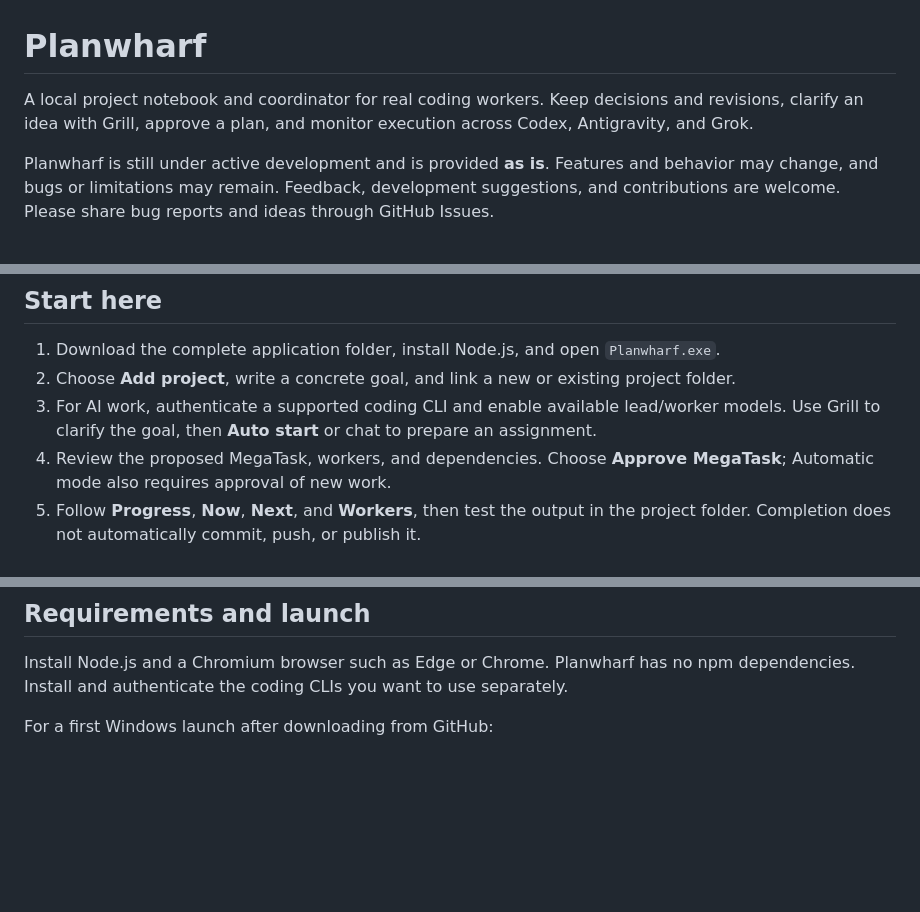
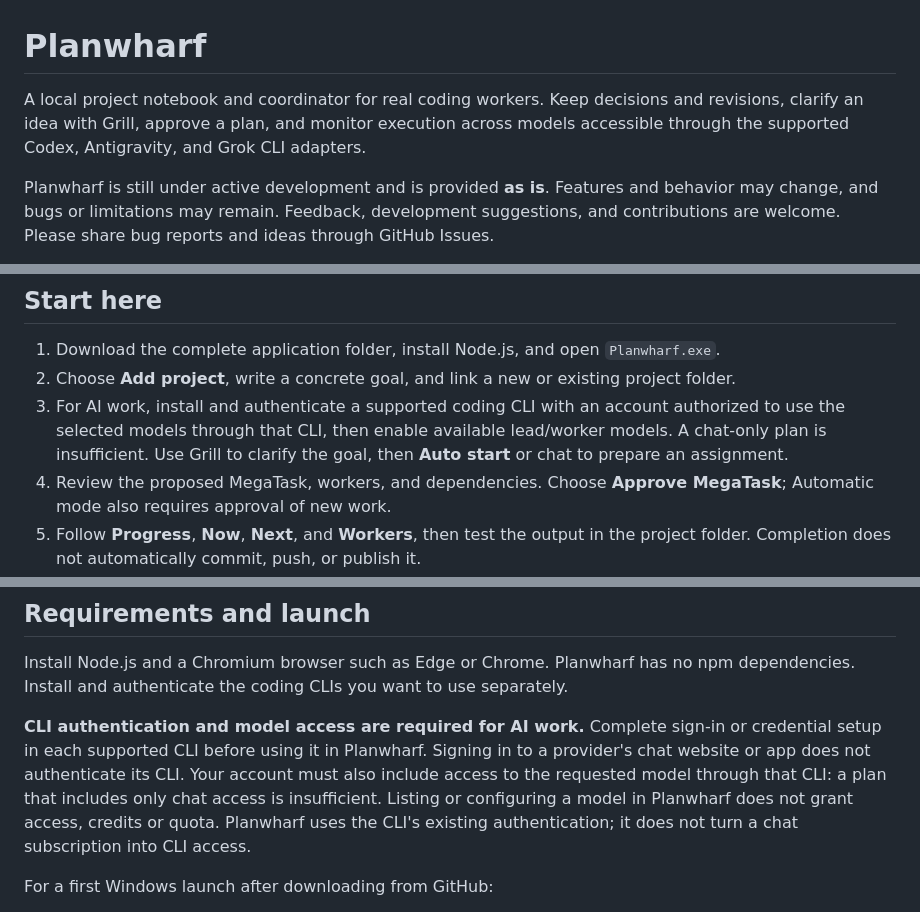
Before and after one commit to Rocco-Skudo/Planwharf, a Markdown page: README.md, 3 parts joined by grey strips. Rendered like a GitHub page; blank space fills up the shorter version.

```diff
--- a/README.md
+++ b/README.md
@@ -1,6 +1,6 @@
 # Planwharf
 
-A local project notebook and coordinator for real coding workers. Keep decisions and revisions, clarify an idea with Grill, approve a plan, and monitor execution across Codex, Antigravity, and Grok.
+A local project notebook and coordinator for real coding workers. Keep decisions and revisions, clarify an idea with Grill, approve a plan, and monitor execution across models accessible through the supported Codex, Antigravity, and Grok CLI adapters.
 
 Planwharf is still under active development and is provided **as is**. Features and behavior may change, and bugs or limitations may remain. Feedback, development suggestions, and contributions are welcome. Please share bug reports and ideas through GitHub Issues.
 
@@ -12,7 +12,7 @@ Planwharf can use [Matt Pocock's open-source skills](https://github.com/mattpoco
 
 1. Download the complete application folder, install Node.js, and open `Planwharf.exe`.
 2. Choose **Add project**, write a concrete goal, and link a new or existing project folder.
-3. For AI work, authenticate a supported coding CLI and enable available lead/worker models. Use Grill to clarify the goal, then **Auto start** or chat to prepare an assignment.
+3. For AI work, install and authenticate a supported coding CLI with an account authorized to use the selected models through that CLI, then enable available lead/worker models. A chat-only plan is insufficient. Use Grill to clarify the goal, then **Auto start** or chat to prepare an assignment.
 4. Review the proposed MegaTask, workers, and dependencies. Choose **Approve MegaTask**; Automatic mode also requires approval of new work.
 5. Follow **Progress**, **Now**, **Next**, and **Workers**, then test the output in the project folder. Completion does not automatically commit, push, or publish it.
 
@@ -40,6 +42,8 @@ Use **Quit application** to checkpoint and shut down safely. After updating appl
 
 Install Node.js and a Chromium browser such as Edge or Chrome. Planwharf has no npm dependencies. Install and authenticate the coding CLIs you want to use separately.
 
+**CLI authentication and model access are required for AI work.** Complete sign-in or credential setup in each supported CLI before using it in Planwharf. Signing in to a provider's chat website or app does not authenticate its CLI. Your account must also include access to the requested model through that CLI: a plan that includes only chat access is insufficient. Listing or configuring a model in Planwharf does not grant access, credits or quota. Planwharf uses the CLI's existing authentication; it does not turn a chat subscription into CLI access.
+
 For a first Windows launch after downloading from GitHub:
 
 1. Clone the repository or use **Code → Download ZIP** and extract the entire archive.
```
Also changed, not shown: other parts of README.md (+25 -2 lines).
